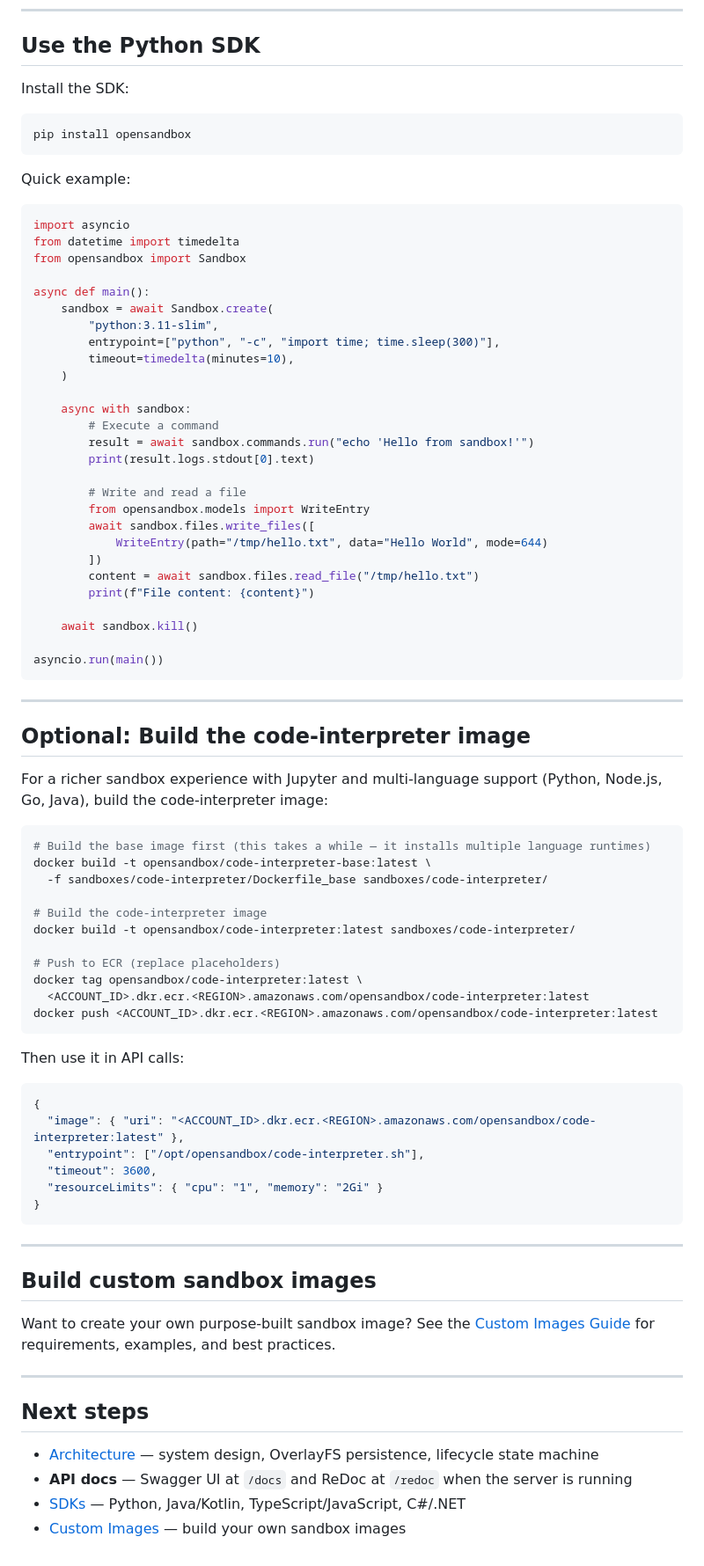
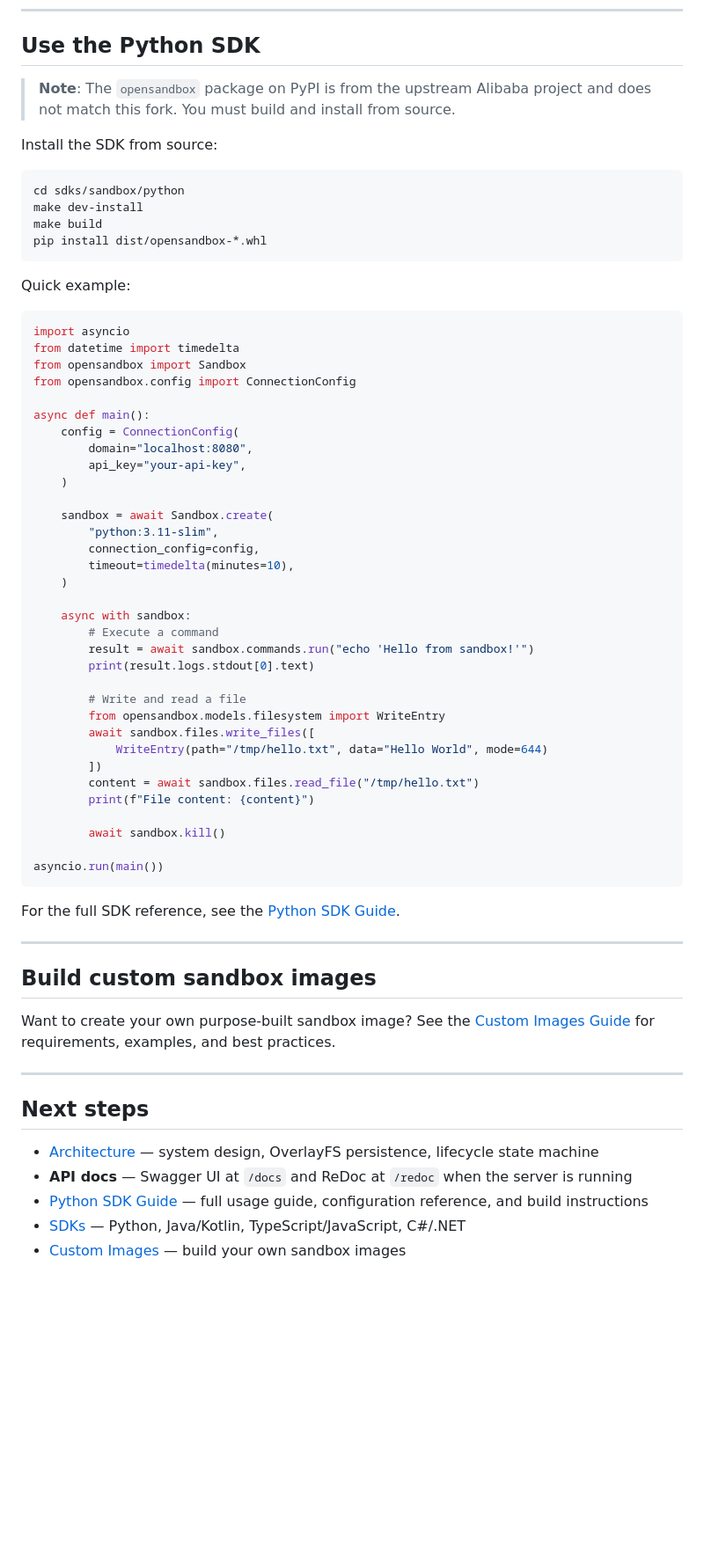
Before and after one commit to cloudthinker-ai/opensandbox-on-eks, a Markdown page: docs/getting-started.md, the part around the change. Shown at 88% size. GitHub-like rendering; blank space fills up the shorter version.

````diff
--- a/docs/getting-started.md
+++ b/docs/getting-started.md
@@ -112,10 +112,15 @@ If your sandbox image is in a private registry (e.g., ECR), pass `auth` in the i
 
 ## Use the Python SDK
 
-Install the SDK:
+> **Note**: The `opensandbox` package on PyPI is from the upstream Alibaba project and does not match this fork. You must build and install from source.
+
+Install the SDK from source:
 
 ```bash
-pip install opensandbox
+cd sdks/sandbox/python
+make dev-install
+make build
+pip install dist/opensandbox-*.whl
 ```
 
 Quick example:
@@ -124,11 +129,17 @@ Quick example:
 import asyncio
 from datetime import timedelta
 from opensandbox import Sandbox
+from opensandbox.config import ConnectionConfig
 
 async def main():
+    config = ConnectionConfig(
+        domain="localhost:8080",
+        api_key="your-api-key",
+    )
+
     sandbox = await Sandbox.create(
         "python:3.11-slim",
-        entrypoint=["python", "-c", "import time; time.sleep(300)"],
+        connection_config=config,
         timeout=timedelta(minutes=10),
     )
 
@@ -138,48 +149,19 @@ async def main():
         print(result.logs.stdout[0].text)
 
         # Write and read a file
-        from opensandbox.models import WriteEntry
+        from opensandbox.models.filesystem import WriteEntry
         await sandbox.files.write_files([
             WriteEntry(path="/tmp/hello.txt", data="Hello World", mode=644)
         ])
         content = await sandbox.files.read_file("/tmp/hello.txt")
         print(f"File content: {content}")
 
-    await sandbox.kill()
+        await sandbox.kill()
 
 asyncio.run(main())
 ```
 
----
-
-## Optional: Build the code-interpreter image
-
-For a richer sandbox experience with Jupyter and multi-language support (Python, Node.js, Go, Java), build the code-interpreter image:
-
-```bash
-# Build the base image first (this takes a while — it installs multiple language runtimes)
-docker build -t opensandbox/code-interpreter-base:latest \
-  -f sandboxes/code-interpreter/Dockerfile_base sandboxes/code-interpreter/
-
-# Build the code-interpreter image
-docker build -t opensandbox/code-interpreter:latest sandboxes/code-interpreter/
-
-# Push to ECR (replace placeholders)
-docker tag opensandbox/code-interpreter:latest \
-  <ACCOUNT_ID>.dkr.ecr.<REGION>.amazonaws.com/opensandbox/code-interpreter:latest
-docker push <ACCOUNT_ID>.dkr.ecr.<REGION>.amazonaws.com/opensandbox/code-interpreter:latest
-```
-
-Then use it in API calls:
-
-```json
-{
-  "image": { "uri": "<ACCOUNT_ID>.dkr.ecr.<REGION>.amazonaws.com/opensandbox/code-interpreter:latest" },
-  "entrypoint": ["/opt/opensandbox/code-interpreter.sh"],
-  "timeout": 3600,
-  "resourceLimits": { "cpu": "1", "memory": "2Gi" }
-}
-```
+For the full SDK reference, see the [Python SDK Guide](sdk/python-sandbox.md).
 
 ---
 
@@ -193,5 +175,6 @@ Want to create your own purpose-built sandbox image? See the [Custom Images Guid
 
 - [Architecture](architecture/architecture.md) — system design, OverlayFS persistence, lifecycle state machine
 - **API docs** — Swagger UI at `/docs` and ReDoc at `/redoc` when the server is running
+- [Python SDK Guide](sdk/python-sandbox.md) — full usage guide, configuration reference, and build instructions
 - [SDKs](../sdks/) — Python, Java/Kotlin, TypeScript/JavaScript, C#/.NET
 - [Custom Images](custom-images.md) — build your own sandbox images
````
Also changed, not shown: docs/custom-images.md (+20 -0 lines), docs/sdk/python-sandbox.md (added, +456 -0 lines).
